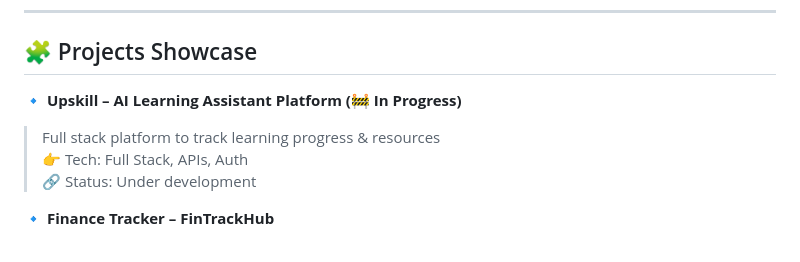
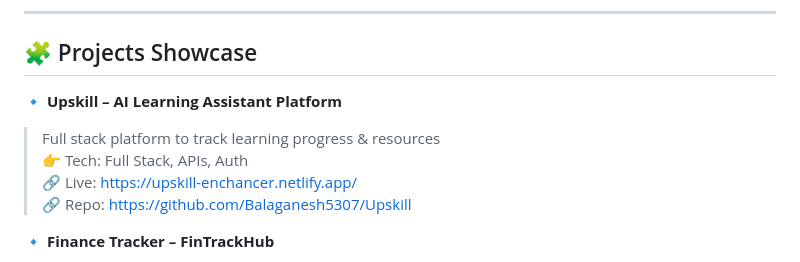
Before and after one commit to Balaganesh5307/Balaganesh5307, a Markdown page: README.md, the part around the change. GitHub-like rendering.

```diff
--- a/README.md
+++ b/README.md
@@ -73,10 +73,11 @@
 
 ## 🧩 Projects Showcase
 
-🔹 **Upskill – AI Learning Assistant Platform (🚧 In Progress)**
+🔹 **Upskill – AI Learning Assistant Platform**
 > Full stack platform to track learning progress & resources
 👉 Tech: Full Stack, APIs, Auth
-🔗 Status: Under development
+🔗 Live: https://upskill-enchancer.netlify.app/
+🔗 Repo: https://github.com/Balaganesh5307/Upskill
 
 🔹 **Finance Tracker – FinTrackHub**
 > Tracks income & expenses with dashboards
```
